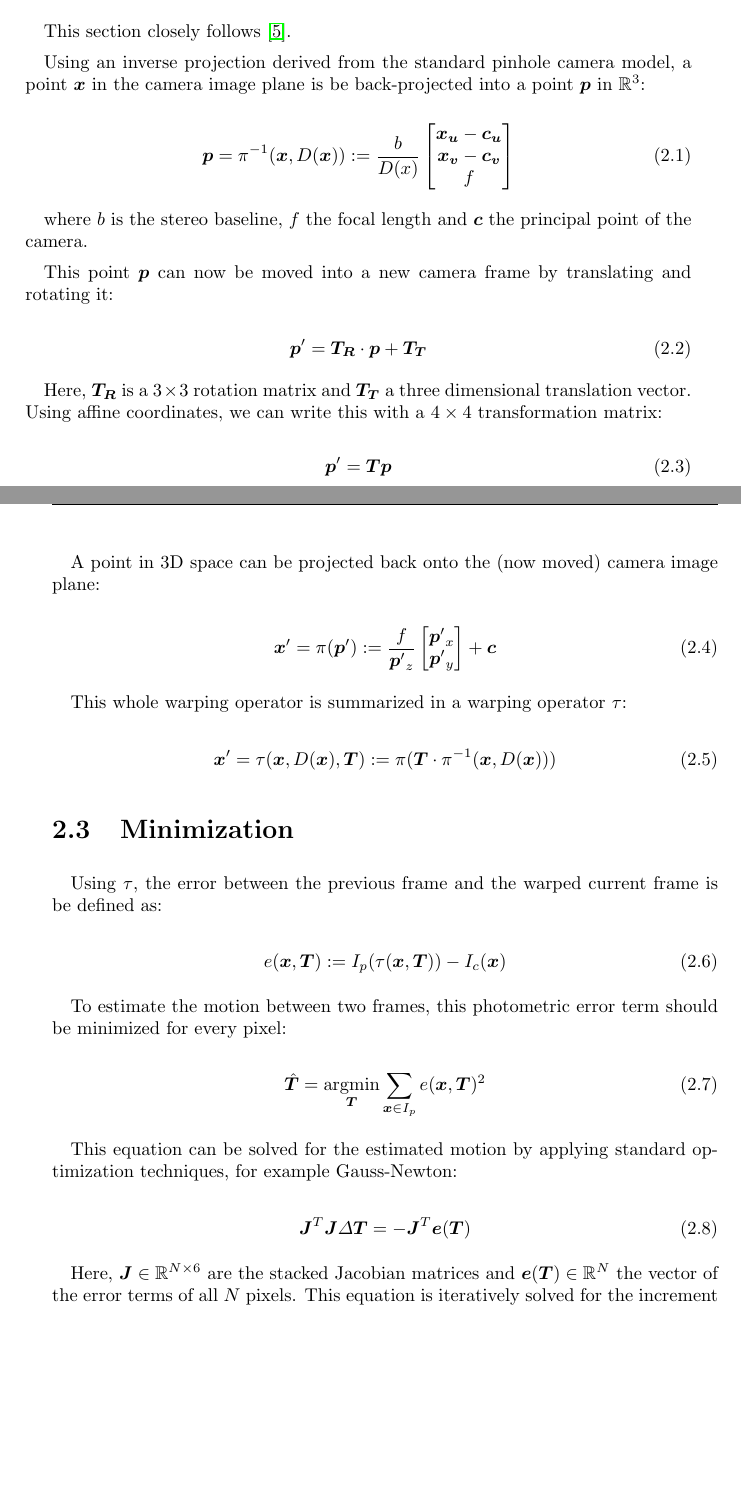
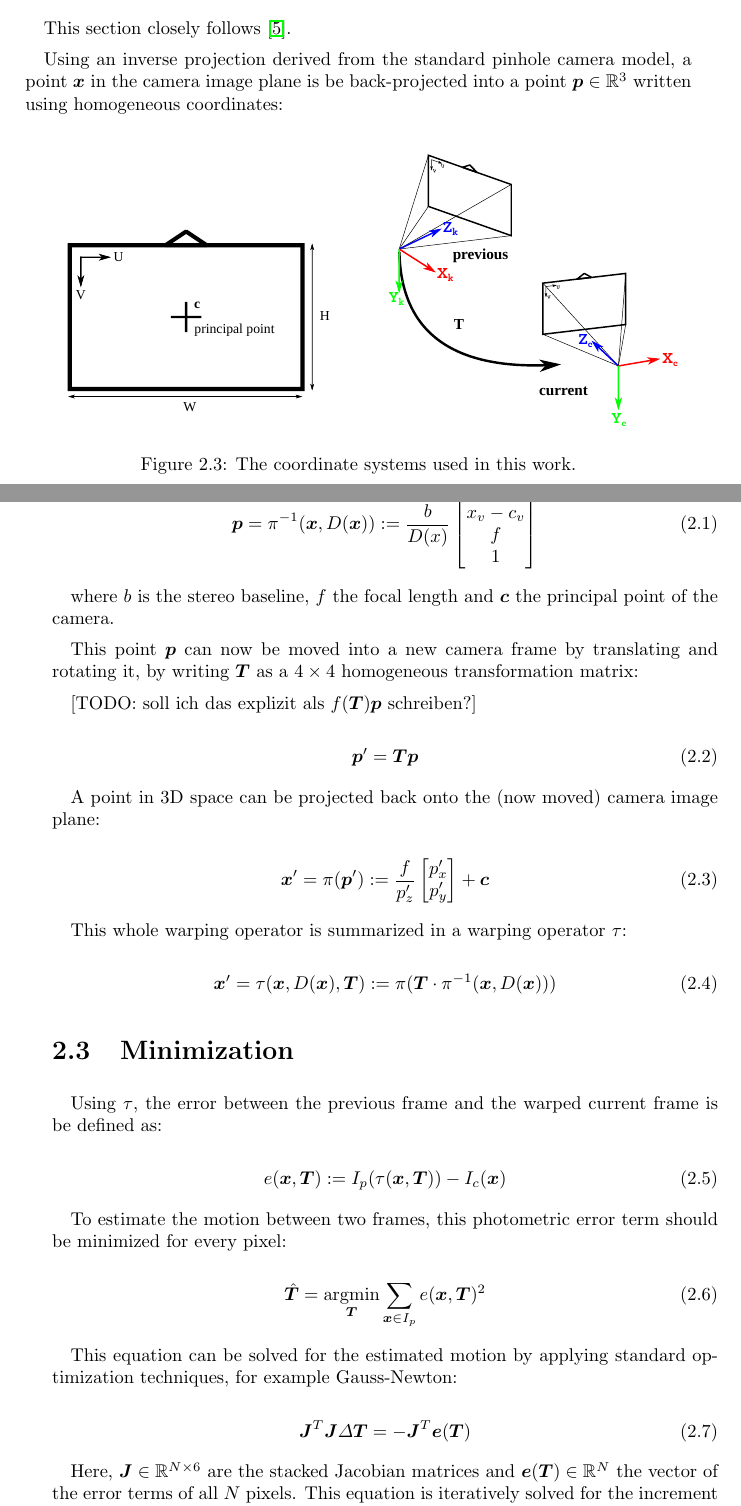
Before and after one commit to iliis/BA, a LaTeX thesis (report/report.tex, which reads report/chapters/method.tex): two parts of pages 10 and 11 of 21 before the commit and two parts of pages 11 and 12 of 22 after it, joined at a grey line, cut so that both start at the same text, the shorter picture padded with empty space. Compiled offline with pdfLaTeX.

Commit message:
Fix a few details suggested by JR.

```diff
--- a/report/chapters/method.tex
+++ b/report/chapters/method.tex
@@ -52,32 +52,42 @@ intensity, regardless of viewing angle.
     \label{fig:warp_pipeline}
 \end{figure}
 
+\begin{figure}
+    \begin{minipage}[t]{0.48\textwidth}
+        \includegraphics[width = \textwidth]{images/coordinate_system_camera.pdf}
+    \end{minipage}
+    \hfill
+    \begin{minipage}[t]{0.48\textwidth}
+        \includegraphics[width = \textwidth]{images/coordinate_systems_3d.pdf}
+    \end{minipage}
+    \caption{The coordinate systems used in this work.}
+    \label{fig:coordinate_systems}
+\end{figure}
+
 This section closely follows \cite{omaridenseodometry}.
 
 Using an inverse projection derived from the standard pinhole camera model, a
 point $ \vec{x} $ in the camera image plane is be back-projected into a point
-$ \vec{p} $ in $ \mathbb{R}^3 $:
+$ \vec{p} \in \mathbb{R}^3 $ written using homogeneous coordinates:
 
 \begin{equation}
     \label{eq:backprojection}
     \vec{p} = \pi^{-1}(\vec{x}, D(\vec{x})) := \frac{b}{D(x)}
     \begin{bmatrix}
-        \vec{x_u} - \vec{c_u} \\
-        \vec{x_v} - \vec{c_v} \\
-        f
+        x_u - c_u \\
+        x_v - c_v \\
+        f \\
+        1
     \end{bmatrix}
 \end{equation}
 
 where $b$ is the stereo baseline, $f$ the focal length and $\vec{c}$ the principal point of the camera.
 
-This point $\vec{p}$ can now be moved into a new camera frame by translating and rotating it:
+This point $\vec{p}$ can now be moved into a new camera frame by translating
+and rotating it, by writing $\vec{T}$ as a $4 \times 4$ homogeneous
+transformation matrix:
 
-\begin{equation}
-    \vec{p'} = \mat{T_R} \cdot \vec{p} + \vec{T_T}
-\end{equation}
-
-Here, $\mat{T_R}$ is a $3 \times 3$ rotation matrix and $\vec{T_T}$ a three dimensional translation
-vector. Using affine coordinates, we can write this with a $4 \times 4$ transformation matrix:
+[TODO: soll ich das explizit als $f(\vec{T})\vec{p}$ schreiben?]
 
 \begin{equation}
     \vec{p'} = \mat{T} \vec{p}
@@ -87,10 +97,10 @@ A point in 3D space can be projected back onto the (now moved) camera image plan
 
 \begin{equation}
     \label{eq:projection}
-    \vec{x'} = \pi(\vec{p'}) := \frac{f}{\vec{p'}_z}
+    \vec{x'} = \pi(\vec{p'}) := \frac{f}{p'_z}
     \begin{bmatrix}
-        \vec{p'}_x \\
-        \vec{p'}_y \\
+        p'_x \\
+        p'_y \\
     \end{bmatrix}
     + \vec{c}
 \end{equation}
```
Also changed, not shown: report/bibliography/references.bib (+10 -3 lines), report/chapters/appendix_text.tex (+8 -0 lines), report/chapters/implementation.tex (+2 -2 lines), report/chapters/introduction.tex (+1 -1 lines), report/chapters/optimizations.tex (+2 -2 lines), report/chapters/results.tex (+1 -1 lines), report/chapters/symbols.tex (+4 -1 lines), report/images/coordinate_system_camera.pdf (added), report/images/coordinate_system_camera.svg (added), report/images/coordinate_systems.svg (added), report/images/coordinate_systems_3d.pdf (added), report/images/coordinate_systems_3d.svg (added), report/report.pdf, report/chapters/method.tex (8 more changed lines).
